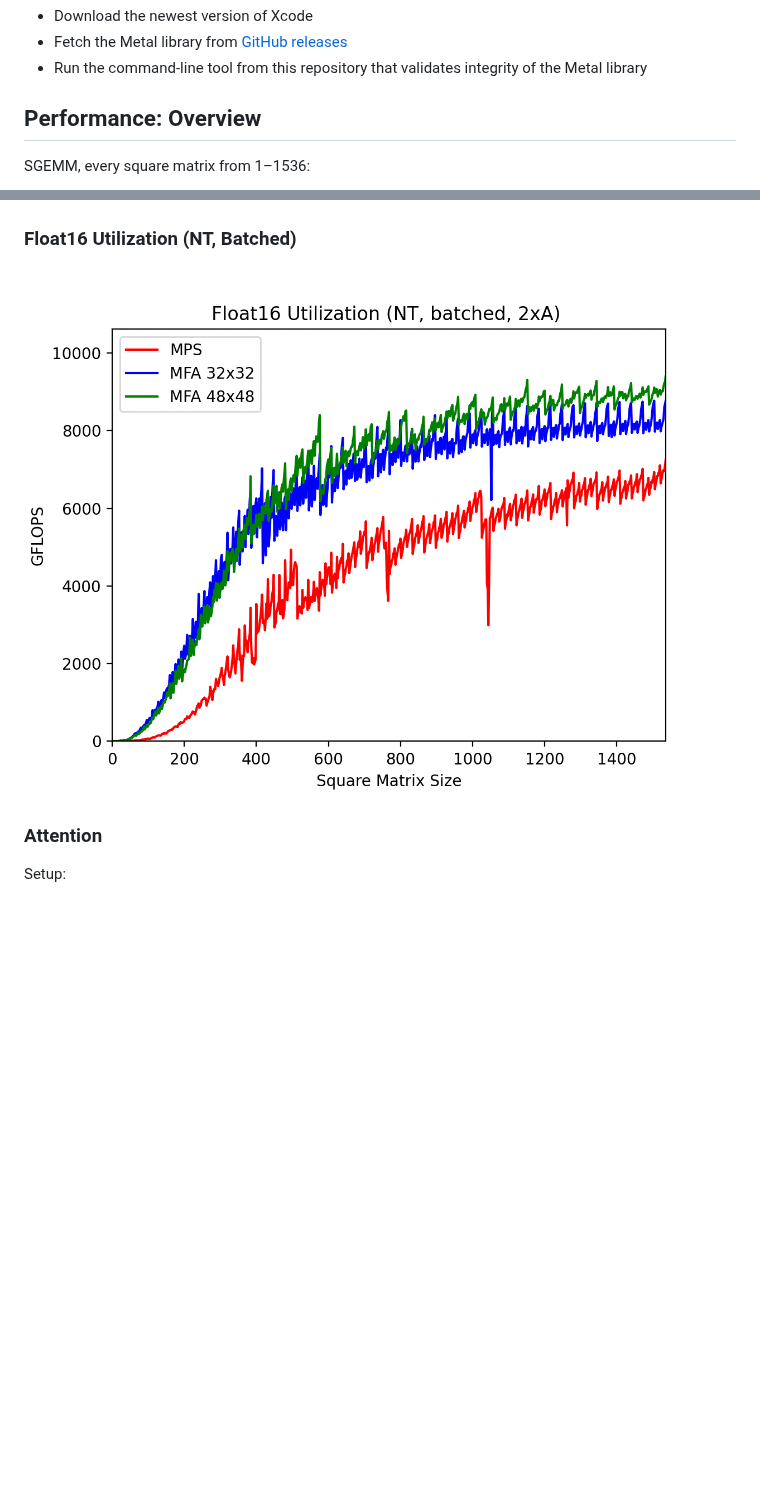
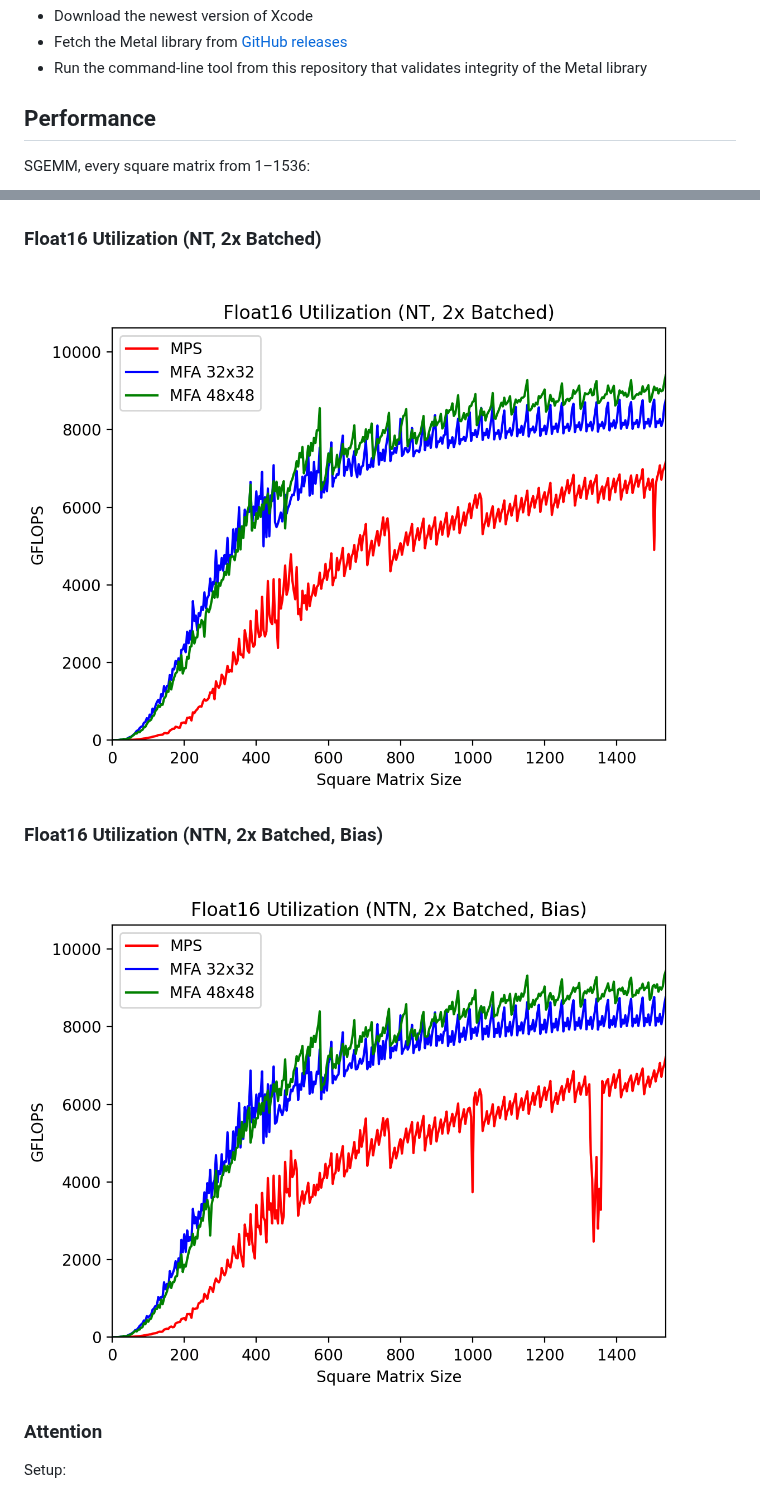
Before and after one commit to philipturner/metal-flash-attention, a Markdown page: README.md, 2 parts joined by grey strips. Drawn GitHub-style; pictures changed too: CI/float16-nt-batched-latest.png, CI/float16-ntn-batched-bias-latest.png (added); blank space fills up the shorter version.

```diff
--- a/README.md
+++ b/README.md
@@ -41,7 +41,7 @@ Alternatively:
 - Fetch the Metal library from [GitHub releases](https://github.com/philipturner/metal-flash-attention/releases)
 - Run the command-line tool from this repository that validates integrity of the Metal library
 
-## Performance: Overview
+## Performance
 
 SGEMM, every square matrix from 1&ndash;1536:
 
@@ -124,9 +103,13 @@ Scaling by square size:
 
 ![Float16 Utilization (NN)](./CI/float16-nn-latest.png)
 
-### Float16 Utilization (NT, Batched)
+### Float16 Utilization (NT, 2x Batched)
 
-![Float16 Utilization (NT, Batched)](./CI/float16-nt-batched-latest.png)
+![Float16 Utilization (NT, 2x Batched)](./CI/float16-nt-batched-latest.png)
+
+### Float16 Utilization (NTN, 2x Batched, Bias)
+
+![Float16 Utilization (NTN, 2x Batched, Bias)](./CI/float16-ntn-batched-bias-latest.png)
 
 ### Attention
 
```
Also changed, not shown: other parts of README.md (+10 -31 lines), CI/float32-nt-large-latest.png (added), 8 other files.
